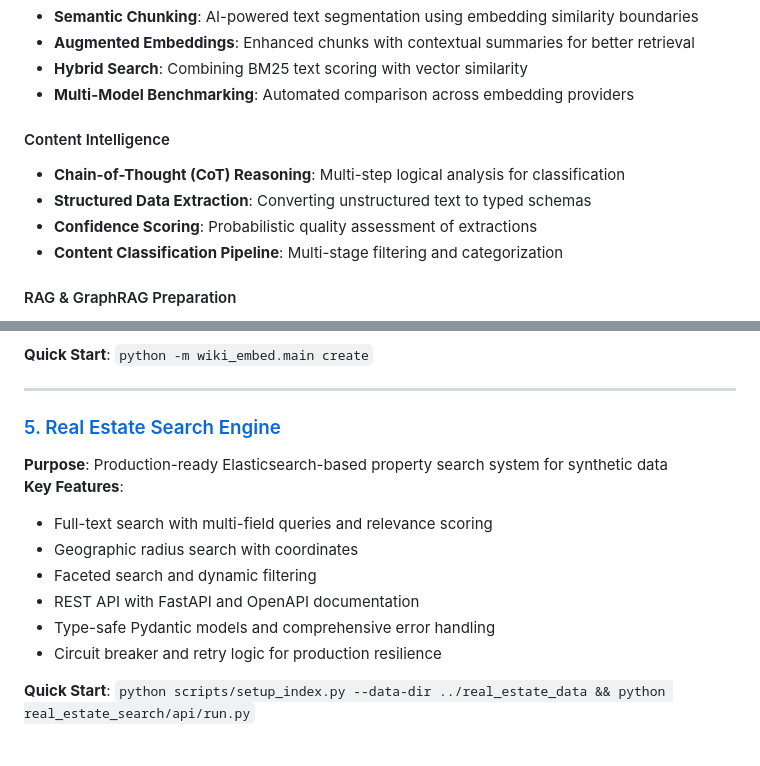
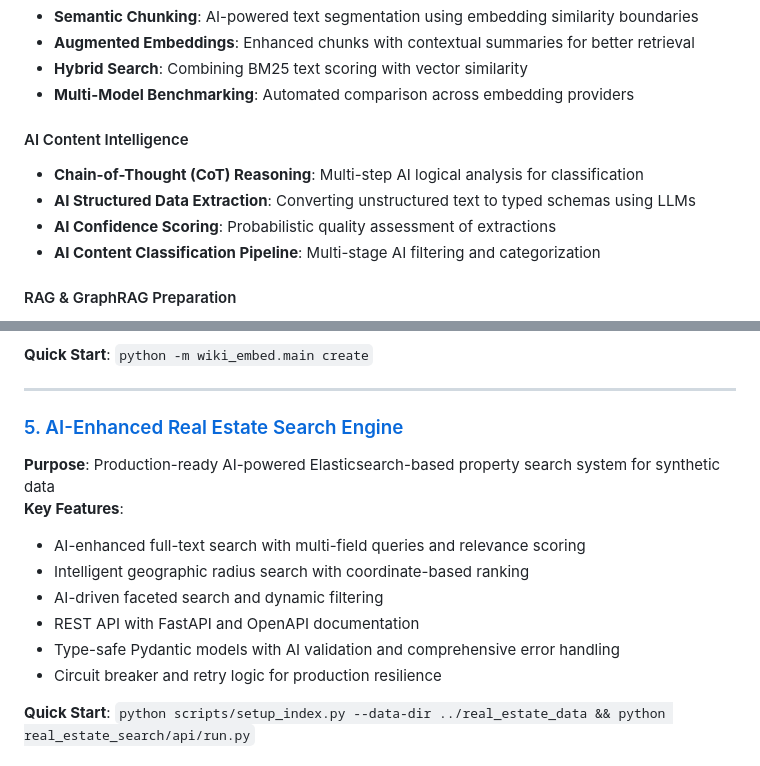
Before and after one commit to retroryan/real_estate_ai_search, a Markdown page: README.md, 2 parts joined by grey strips. Drawn GitHub-style.

```diff
--- a/README.md
+++ b/README.md
@@ -59,11 +67,11 @@ This project leverages an extensive suite of cutting-edge generative AI framewor
 - **Hybrid Search**: Combining BM25 text scoring with vector similarity
 - **Multi-Model Benchmarking**: Automated comparison across embedding providers
 
-#### Content Intelligence
-- **Chain-of-Thought (CoT) Reasoning**: Multi-step logical analysis for classification
-- **Structured Data Extraction**: Converting unstructured text to typed schemas
-- **Confidence Scoring**: Probabilistic quality assessment of extractions
-- **Content Classification Pipeline**: Multi-stage filtering and categorization
+#### AI Content Intelligence
+- **Chain-of-Thought (CoT) Reasoning**: Multi-step AI logical analysis for classification
+- **AI Structured Data Extraction**: Converting unstructured text to typed schemas using LLMs
+- **AI Confidence Scoring**: Probabilistic quality assessment of extractions
+- **AI Content Classification Pipeline**: Multi-stage AI filtering and categorization
 
 #### RAG & GraphRAG Preparation
 - **Document Preprocessing**: Optimized chunking for LLM context windows
@@ -156,14 +164,14 @@ This project leverages an extensive suite of cutting-edge generative AI framewor
 
 ---
 
-### [5. Real Estate Search Engine](./real_estate_search/)
-**Purpose**: Production-ready Elasticsearch-based property search system for synthetic data
+### [5. AI-Enhanced Real Estate Search Engine](./real_estate_search/)
+**Purpose**: Production-ready AI-powered Elasticsearch-based property search system for synthetic data
 **Key Features**:
-- Full-text search with multi-field queries and relevance scoring
-- Geographic radius search with coordinates
-- Faceted search and dynamic filtering
+- AI-enhanced full-text search with multi-field queries and relevance scoring
+- Intelligent geographic radius search with coordinate-based ranking
+- AI-driven faceted search and dynamic filtering
 - REST API with FastAPI and OpenAPI documentation
-- Type-safe Pydantic models and comprehensive error handling
+- Type-safe Pydantic models with AI validation and comprehensive error handling
 - Circuit breaker and retry logic for production resilience
 
 **Quick Start**: `python scripts/setup_index.py --data-dir ../real_estate_data && python real_estate_search/api/run.py`
```
Also changed, not shown: other parts of README.md (+21 -13 lines).
